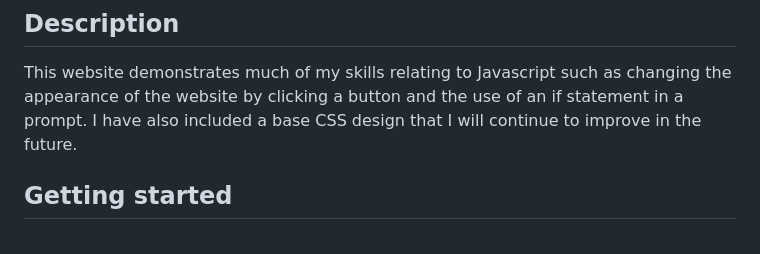
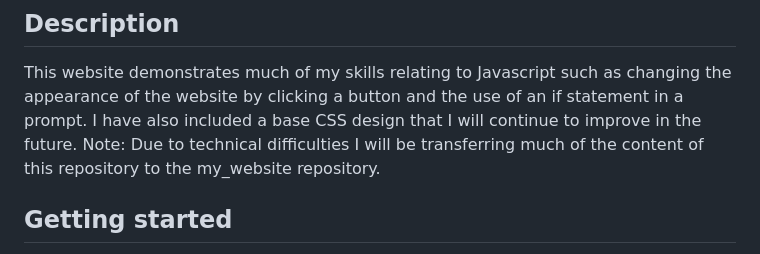
Before and after one commit to efrancis19/Eoin-Website, a Markdown page: README.md, the part around the change. Drawn GitHub-style.

```diff
--- a/README.md
+++ b/README.md
@@ -6,6 +6,7 @@ Personal Website.
 ## Description
 This website demonstrates much of my skills relating to Javascript such as changing the appearance of the website by clicking a button and the use of an if statement in a prompt.
 I have also included a base CSS design that I will continue to improve in the future.
+Note: Due to technical difficulties I will be transferring much of the content of this repository to the my_website repository.
 
 ## Getting started
 
```
